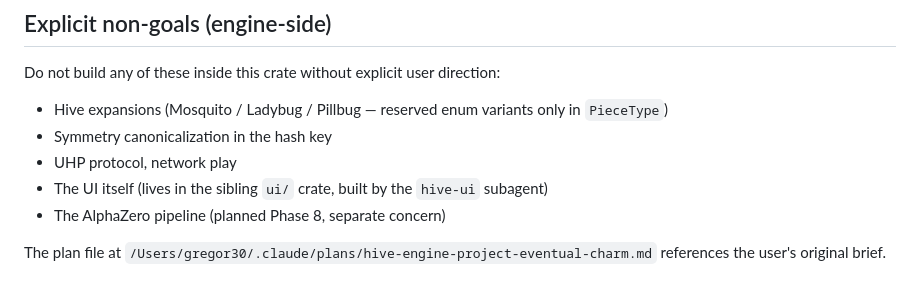
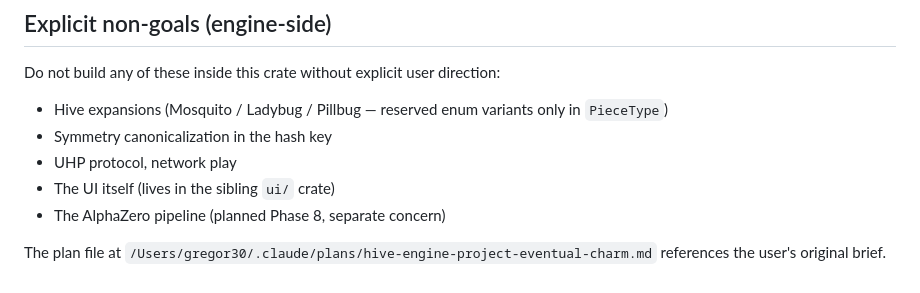
Before and after one commit to ghohl30/Hivemind-rust, a Markdown page: engine/CLAUDE.md, the part around the change. Drawn GitHub-style.

```diff
--- a/engine/CLAUDE.md
+++ b/engine/CLAUDE.md
@@ -81,7 +81,7 @@ Do not build any of these inside this crate without explicit user direction:
 - Hive expansions (Mosquito / Ladybug / Pillbug — reserved enum variants only in `PieceType`)
 - Symmetry canonicalization in the hash key
 - UHP protocol, network play
-- The UI itself (lives in the sibling `ui/` crate, built by the `hive-ui` subagent)
+- The UI itself (lives in the sibling `ui/` crate)
 - The AlphaZero pipeline (planned Phase 8, separate concern)
 
 The plan file at `/Users/gregor30/.claude/plans/hive-engine-project-eventual-charm.md` references the user's original brief.
```
Also changed, not shown: CLAUDE.md (+3 -10 lines).
